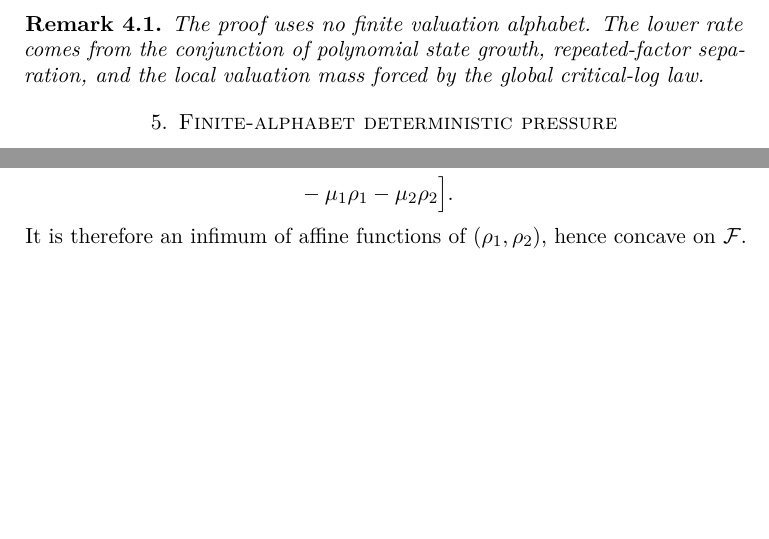
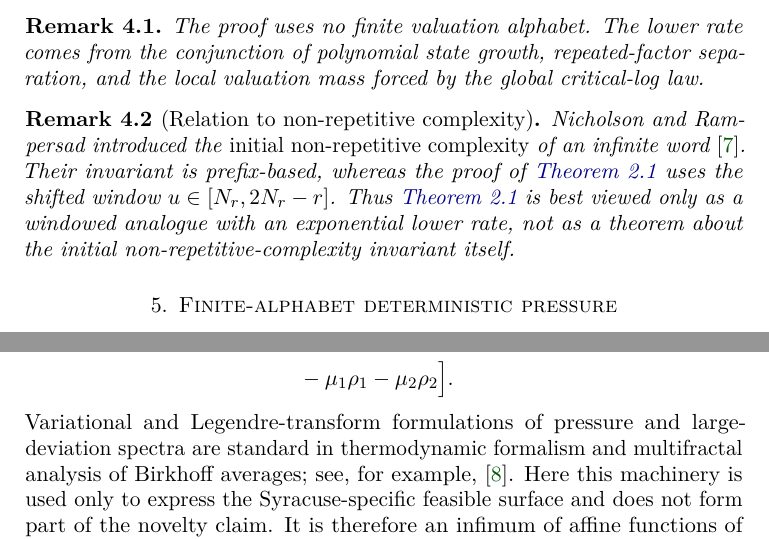
Before and after one commit to haliltalhaertan/Collatz, a LaTeX paper (publication_cp20_factor_pressure/CP20_MANUSCRIPT.tex): two parts of pages 7 and 10 of 16, joined at a grey line, cut so that both start at the same text, the shorter picture padded with empty space. Compiled offline with pdfLaTeX.

Commit message:
Add non-repetitive complexity and thermodynamic-formalism citations before manuscript audit

```diff
--- a/publication_cp20_factor_pressure/CP20_MANUSCRIPT.tex
+++ b/publication_cp20_factor_pressure/CP20_MANUSCRIPT.tex
@@ -425,6 +425,10 @@ Since \(\varepsilon\) is arbitrary in \((0,\alpha/\kappa)\), letting \(\varepsil
 The proof uses no finite valuation alphabet.  The lower rate comes from the conjunction of polynomial state growth, repeated-factor separation, and the local valuation mass forced by the global critical-log law.
 \end{remark}
 
+\begin{remark}[Relation to non-repetitive complexity]\label{rem:nonrepetitive}
+Nicholson and Rampersad introduced the \emph{initial non-repetitive complexity} of an infinite word \cite{NicholsonRampersad2016}.  Their invariant is prefix-based, whereas the proof of \cref{thm:lower} uses the shifted window \(u\in[N_r,2N_r-r]\).  Thus \cref{thm:lower} is best viewed only as a windowed analogue with an exponential lower rate, not as a theorem about the initial non-repetitive-complexity invariant itself.
+\end{remark}
+
 \section{Finite-alphabet deterministic pressure}\label{sec:finitepressure}
 
 The phase word
@@ -609,6 +613,7 @@ The pressure admits the Legendre representation
  &-\mu_1\rho_1-\mu_2\rho_2
  \Big].\notag
 \end{align}
+Variational and Legendre-transform formulations of pressure and large-deviation spectra are standard in thermodynamic formalism and multifractal analysis of Birkhoff averages; see, for example, \cite{PesinWeiss2001}.  Here this machinery is used only to express the Syracuse-specific feasible surface and does not form part of the novelty claim.
 It is therefore an infimum of affine functions of \((\rho_1,\rho_2)\), hence concave on \(\Fcal\).
 
 Writing \(y=t-1\), an interior saddle with \(Q>P\) satisfies
```
